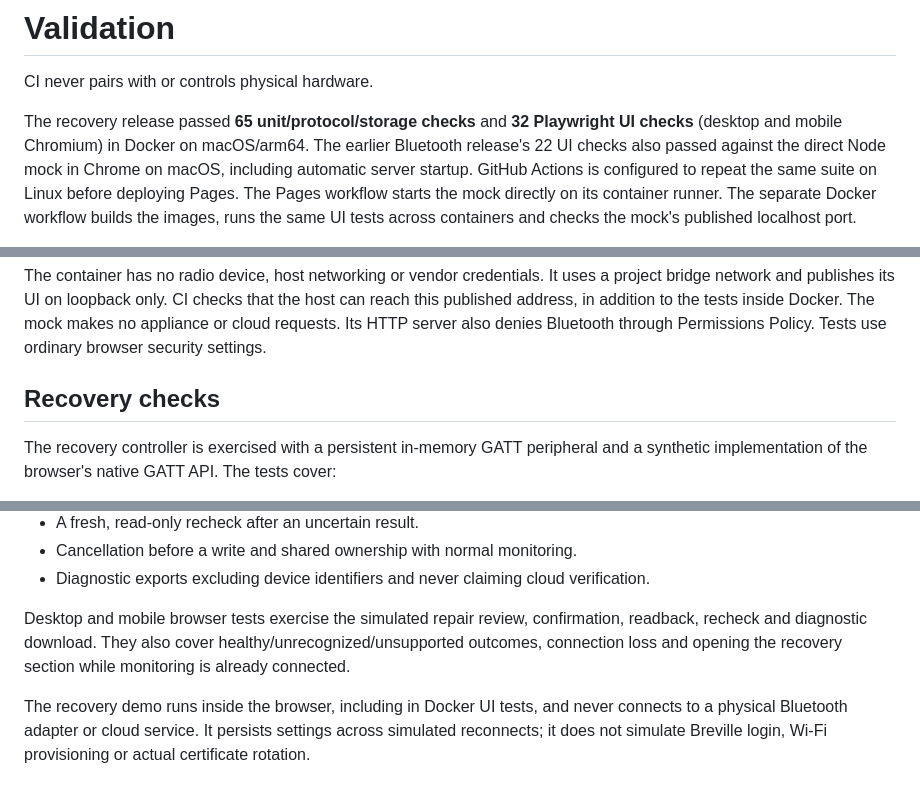
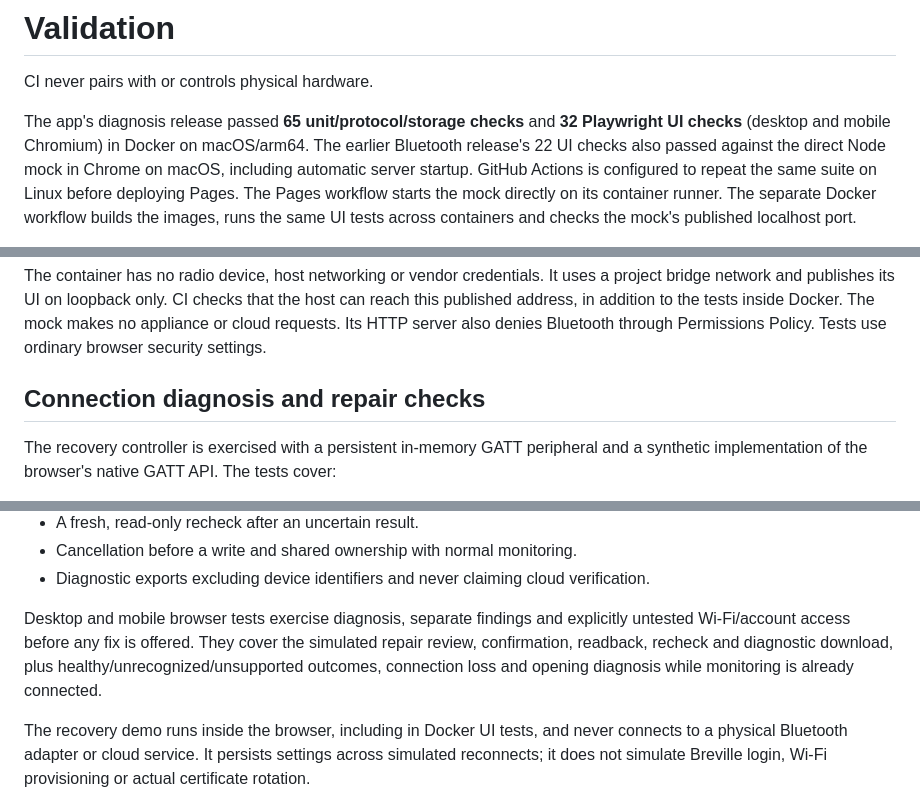
Before and after one commit to AndreKurait/joule-kitchen, a Markdown page: docs/TESTING.md, 3 parts joined by grey strips. Drawn GitHub-style.

```diff
--- a/docs/TESTING.md
+++ b/docs/TESTING.md
@@ -2,8 +2,8 @@
 
 CI never pairs with or controls physical hardware.
 
-The recovery release passed **65 unit/protocol/storage checks** and **32
-Playwright UI checks** (desktop and mobile Chromium) in Docker on macOS/arm64.
+The app's diagnosis release passed **65 unit/protocol/storage checks** and
+**32 Playwright UI checks** (desktop and mobile Chromium) in Docker on macOS/arm64.
 The earlier Bluetooth release's 22 UI checks also passed against the direct
 Node mock in Chrome on macOS, including automatic server startup.
 GitHub Actions is configured to repeat the same suite on Linux before deploying Pages.
@@ -60,7 +60,7 @@ Docker. The mock makes no appliance or cloud requests. Its HTTP server also
 denies Bluetooth through Permissions Policy. Tests use ordinary browser
 security settings.
 
-## Recovery checks
+## Connection diagnosis and repair checks
 
 The recovery controller is exercised with a persistent in-memory GATT
 peripheral and a synthetic implementation of the browser's native GATT API.
@@ -81,10 +81,11 @@ The tests cover:
 - Diagnostic exports excluding device identifiers and never claiming cloud
   verification.
 
-Desktop and mobile browser tests exercise the simulated repair review,
-confirmation, readback, recheck and diagnostic download. They also cover
-healthy/unrecognized/unsupported outcomes, connection loss and opening the
-recovery section while monitoring is already connected.
+Desktop and mobile browser tests exercise diagnosis, separate findings and
+explicitly untested Wi-Fi/account access before any fix is offered. They
+cover the simulated repair review, confirmation, readback, recheck and
+diagnostic download, plus healthy/unrecognized/unsupported outcomes,
+connection loss and opening diagnosis while monitoring is already connected.
 
 The recovery demo runs inside the browser, including in Docker UI tests, and
 never connects to a physical Bluetooth adapter or cloud service. It persists
```
Also changed, not shown: README.md (+20 -13 lines), docs/RECOVERY.md (+19 -11 lines), docs/preview.png, 5 other files.
